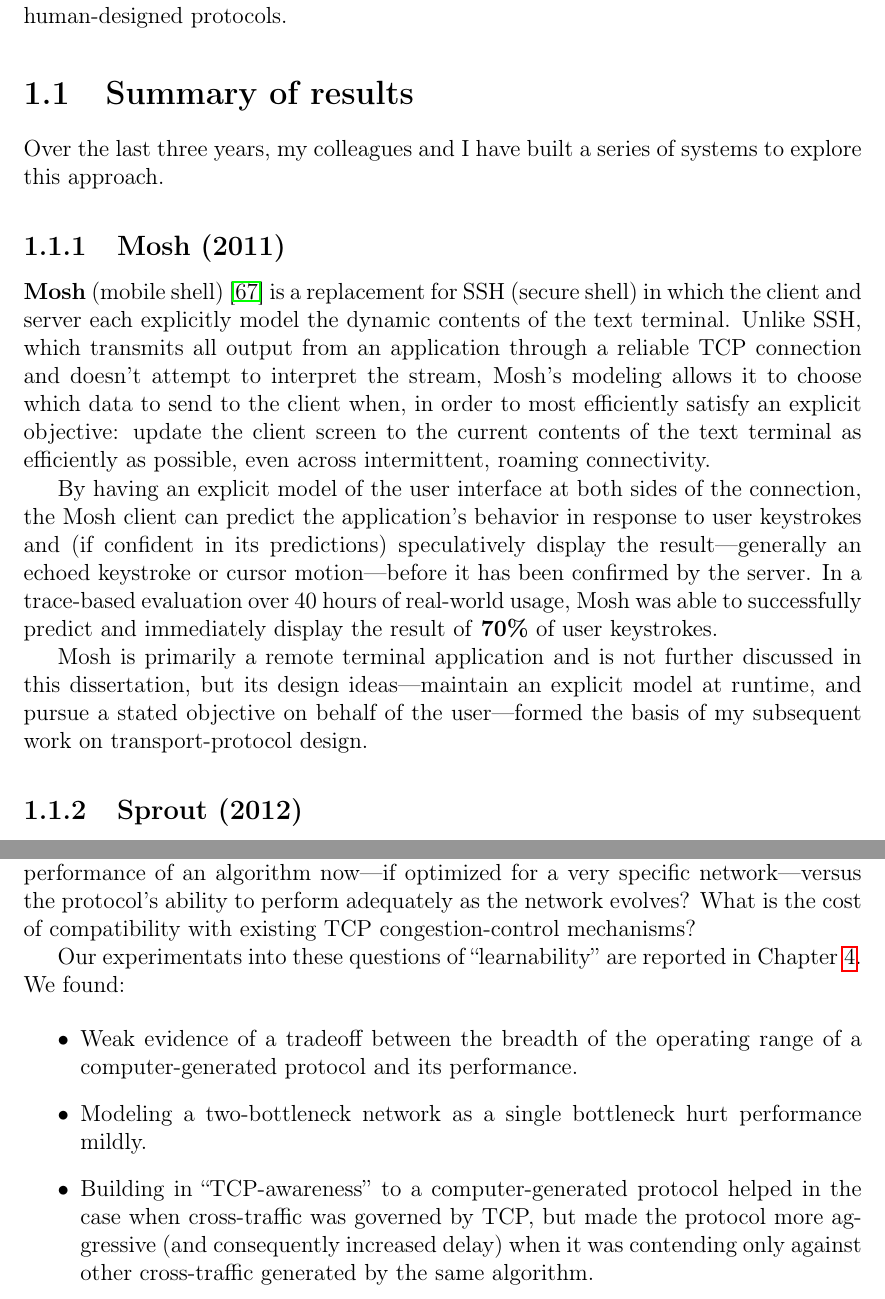
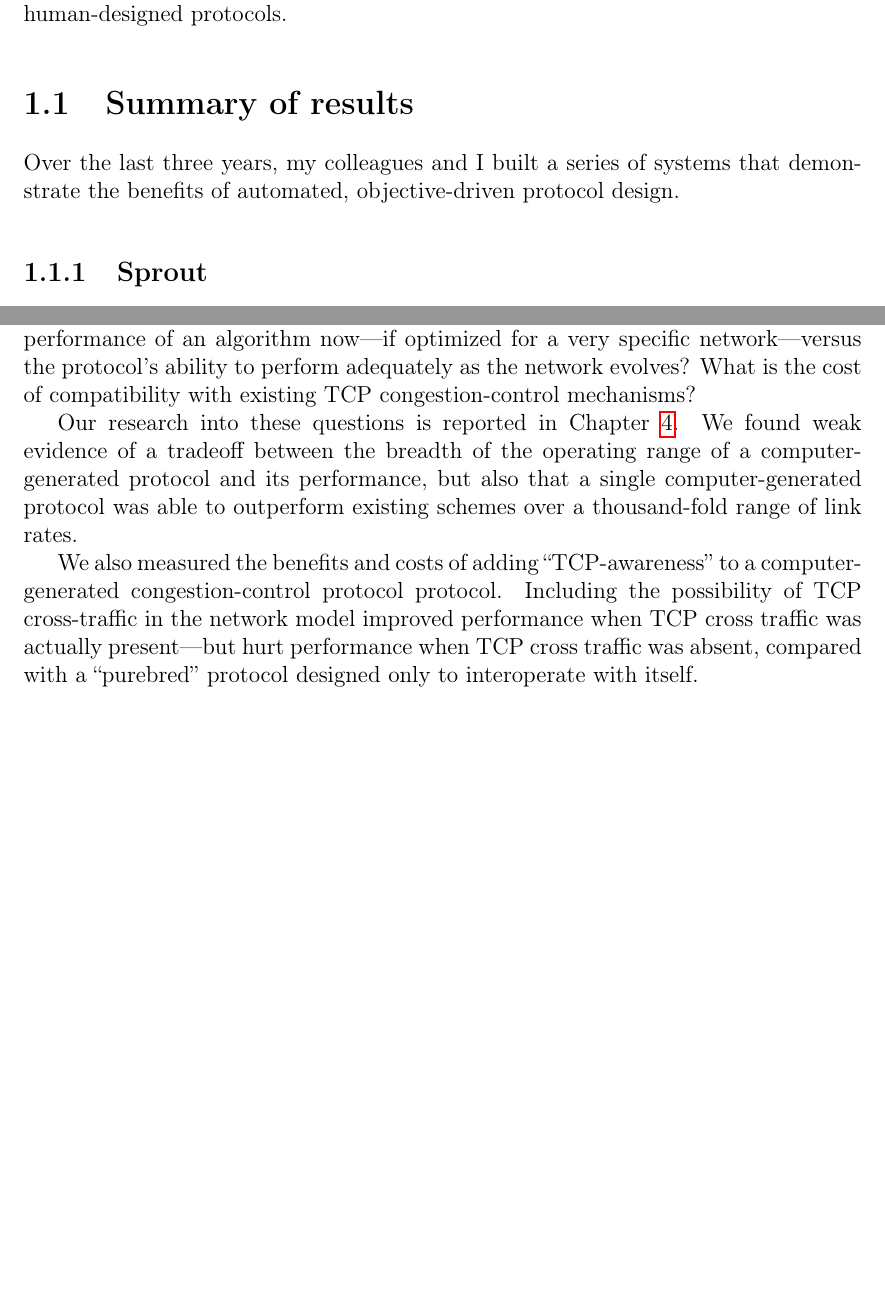
Before and after one commit to keithw/dissertation, a LaTeX thesis (main.tex, which reads intro.tex): two parts of pages 15 and 17 of 105 before the commit and two parts of pages 15 and 16 of 103 after it, joined at a grey line, cut so that both start at the same text, the shorter picture padded with empty space. Compiled offline with pdfLaTeX.

Commit message:
Pass through abstract/intro. Eliminate Mosh

```diff
--- a/intro.tex
+++ b/intro.tex
@@ -117,37 +117,11 @@
 
 \section{Summary of results}
 
-Over the last three years, my colleagues and I have built a series of
-systems to explore this approach.
+Over the last three years, my colleagues and I built a series of
+systems that demonstrate the benefits of automated, objective-driven
+protocol design.
 
-\subsection{Mosh (2011)}
-
-\textbf{Mosh} (mobile shell)~\cite{mosh} is a replacement for SSH
-(secure shell) in which the client and server each explicitly model
-the dynamic contents of the text terminal. Unlike SSH, which transmits all
-output from an application through a reliable TCP connection and
-doesn't attempt to interpret the stream, Mosh's modeling allows it
-to choose which data to send to the client when, in order to most
-efficiently satisfy an explicit objective: update the client screen to
-the current contents of the text terminal as efficiently as possible,
-even across intermittent, roaming connectivity.
-
-By having an explicit model of the user interface at both sides of the
-connection, the Mosh client can predict the application's behavior in
-response to user keystrokes and (if confident in its predictions)
-speculatively display the result---generally an echoed keystroke or
-cursor motion---before it has been confirmed by the server. In a
-trace-based evaluation over 40 hours of real-world usage, Mosh was
-able to successfully predict and immediately display the result of
-\textbf{70\%} of user keystrokes.
-
-Mosh is primarily a remote terminal application and is not further
-discussed in this dissertation, but its design ideas---maintain an
-explicit model at runtime, and pursue a stated objective on behalf of
-the user---formed the basis of my subsequent work on
-transport-protocol design.
-
-\subsection{Sprout (2012)}
+\subsection{Sprout}
 
 \textbf{Sprout} (Chapter~\ref{chap:sprout}) is a transport protocol
 designed to carry high-throughput interactive traffic, such as a
@@ -238,13 +212,22 @@
 network evolves? What is the cost of compatibility with existing TCP
 congestion-control mechanisms?
 
-Our experimentats into these questions of ``learnability'' are reported
-in Chapter~\ref{chap:learnability}. We found:
+Our research into these questions is reported in
+Chapter~\ref{chap:learnability}. We found weak evidence of a tradeoff
+between the breadth of the operating range of a computer-generated
+protocol and its performance, but also that a single
+computer-generated protocol was able to outperform existing schemes
+over a thousand-fold range of link rates.
 
-\begin{itemize}
+We also measured the benefits and costs of adding ``TCP-awareness'' to
+a computer-generated congestion-control protocol protocol. Including
+the possibility of TCP cross-traffic in the network model improved
+performance when TCP cross traffic was actually present---but hurt
+performance when TCP cross traffic was absent, compared with a
+``purebred'' protocol designed only to interoperate with itself.
 
-\item Weak evidence of a tradeoff between the breadth of the operating
-  range of a computer-generated protocol and its performance.
+\begin{comment}
+\subsection{Mosh}
 
-\item Modeling a two-bottleneck network as a single bottleneck hurt
-  performance mildly.
+\textbf{Mosh} (mobile shell)~\cite{mosh} is a replacement for SSH
+(secure shell) in which the client and server each explicitly model
@@ -251,6 +241 @@
 
-\item Building in ``TCP-awareness'' to a computer-generated protocol
-  helped in the case when cross-traffic was governed by TCP, but made
-  the protocol more aggressive (and consequently increased delay) when
-  it was contending only against other cross-traffic generated by the
-  same algorithm.
@@ -257,2 +250 @@
 
-\end{itemize}
```
Also changed, not shown: abstract.tex (+8 -7 lines), intro.tex (23 more changed lines).
